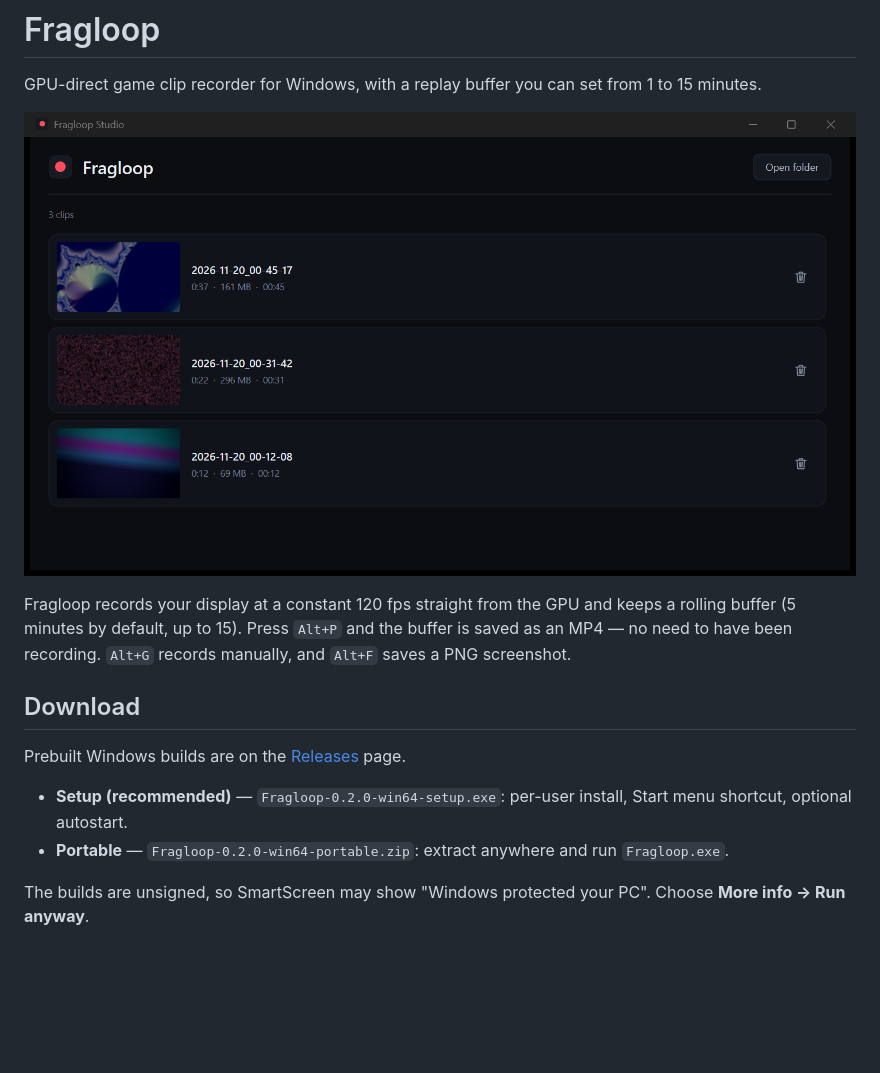
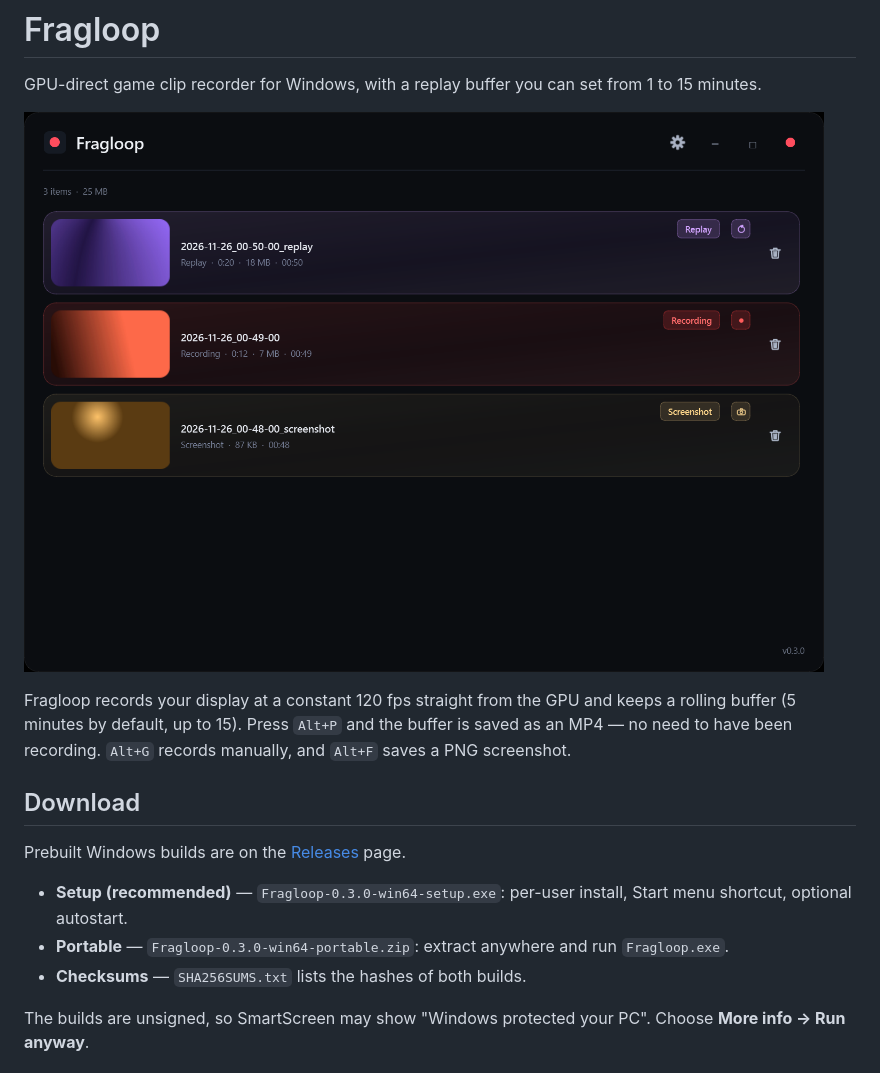
Before and after one commit to shaankatoch304/Fragloop, a Markdown page: README.md, the part around one of its changes. GitHub-like rendering; pictures changed too: docs/screenshot.png; blank space fills up the shorter version.

Commit message:
Refresh the README for 0.3.0

```diff
--- a/README.md
+++ b/README.md
@@ -14,10 +14,11 @@ manually, and `Alt+F` saves a PNG screenshot.
 
 Prebuilt Windows builds are on the [Releases](https://github.com/shaankatoch304/Fragloop/releases) page.
 
-- **Setup (recommended)** — `Fragloop-0.2.0-win64-setup.exe`: per-user install,
+- **Setup (recommended)** — `Fragloop-0.3.0-win64-setup.exe`: per-user install,
   Start menu shortcut, optional autostart.
-- **Portable** — `Fragloop-0.2.0-win64-portable.zip`: extract anywhere and run
+- **Portable** — `Fragloop-0.3.0-win64-portable.zip`: extract anywhere and run
   `Fragloop.exe`.
+- **Checksums** — `SHA256SUMS.txt` lists the hashes of both builds.
 
 The builds are unsigned, so SmartScreen may show "Windows protected your PC".
 Choose **More info → Run anyway**.
```
Also changed, not shown: other parts of README.md (+1 -1 lines).
